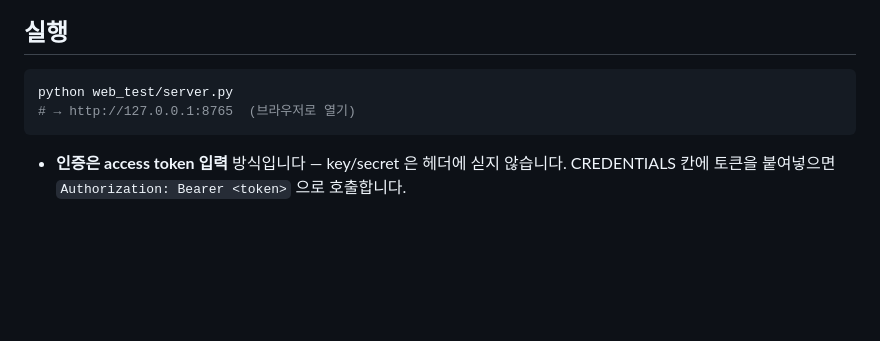
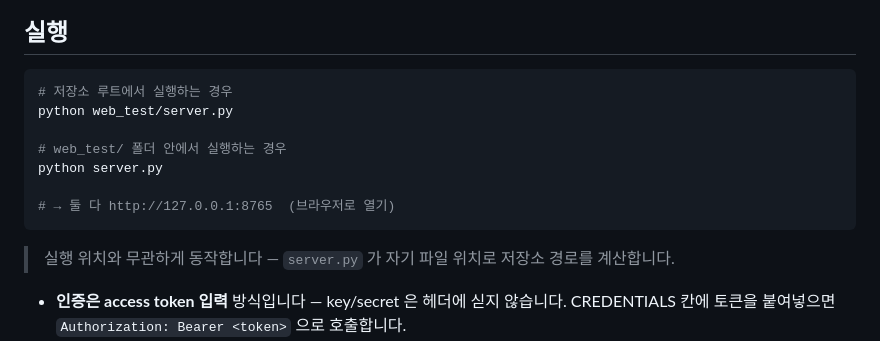
Before and after one commit to DBsecurities/dbsec-open-api, a Markdown page: web_test/README.md, the part around the change. Drawn GitHub-style; blank space fills up the shorter version.

Commit message:
docs(web_test): 폴더 안에서 server.py 직접 실행하는 방법 추가

````diff
--- a/web_test/README.md
+++ b/web_test/README.md
@@ -8,9 +8,16 @@ DB증권 OpenAPI 전체 API를 **웹에서 버튼 한 번으로 실행**해 보
 ## 실행
 
 ```bash
+# 저장소 루트에서 실행하는 경우
 python web_test/server.py
-# → http://127.0.0.1:8765  (브라우저로 열기)
+
+# web_test/ 폴더 안에서 실행하는 경우
+python server.py
+
+# → 둘 다 http://127.0.0.1:8765  (브라우저로 열기)
 ```
+
+> 실행 위치와 무관하게 동작합니다 — `server.py` 가 자기 파일 위치로 저장소 경로를 계산합니다.
 
 - **인증은 access token 입력** 방식입니다 — key/secret 은 헤더에 싣지 않습니다.
   CREDENTIALS 칸에 토큰을 붙여넣으면 `Authorization: Bearer <token>` 으로 호출합니다.
````
